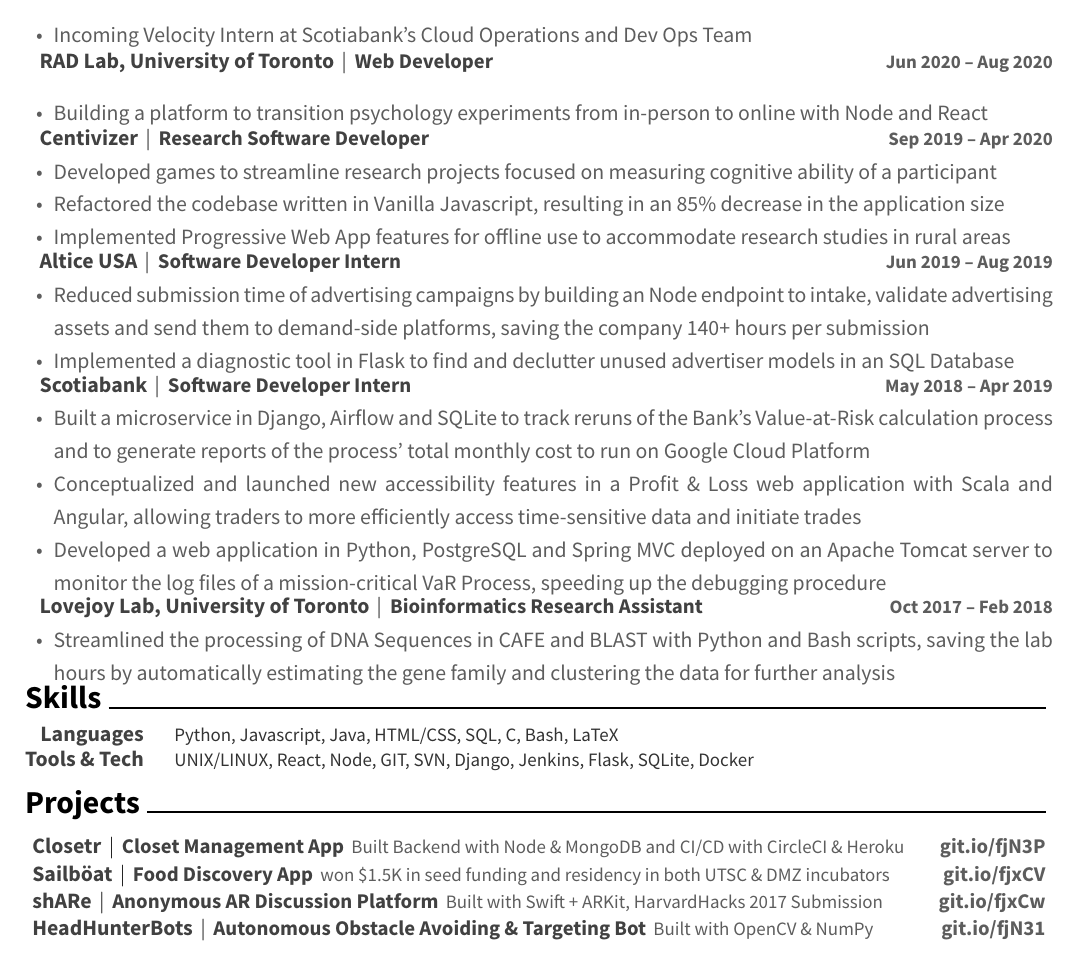
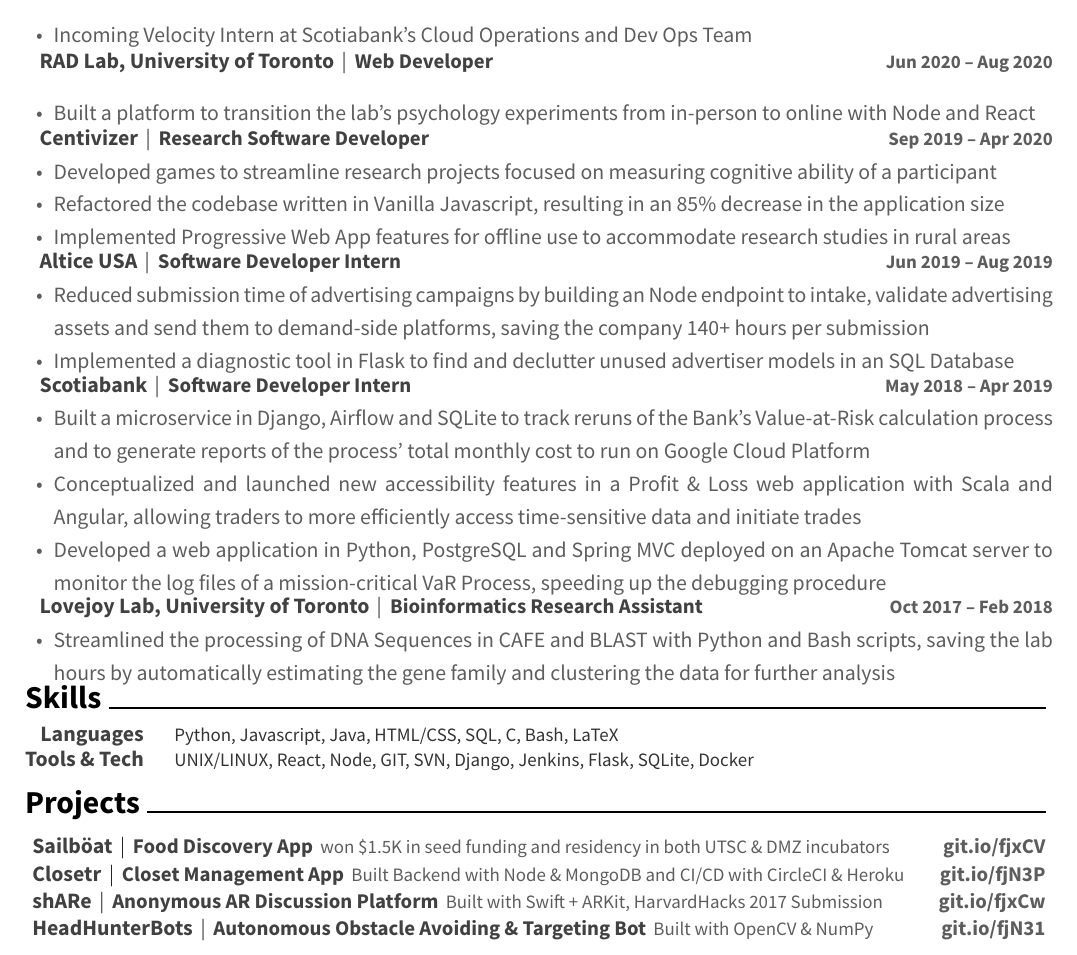
Before and after one commit to JoshuaConcon/resume, a LaTeX CV (src/resume.tex, which reads src/resume/experience.tex, src/resume/projects.tex): part of the page, cut so that both start at the same text. Compiled offline with XeLaTeX.

Commit message:
Changed RADLab wording

```diff
--- a/src/resume/experience.tex
+++ b/src/resume/experience.tex
@@ -20,7 +20,7 @@
     {}
     {
       \begin{cvitems}
-        \item {Building a platform to transition psychology experiments from in-person to online with Node and React}
+        \item {Built a platform to transition the lab's psychology experiments from in-person to online with Node and React}
       \end{cvitems}
     }
 
--- a/src/resume/projects.tex
+++ b/src/resume/projects.tex
@@ -1,17 +1,17 @@
 \cvsection{Projects}
 \begin{cvhonors}
+  \cvhonor
+    {Food Discovery App}
+    {Sailböat}
+    {}
+    {git.io/fjxCV}
+    {won \$1.5K in seed funding and residency in both UTSC \& DMZ incubators}
   \cvhonor
     {Closet Management App}
     {Closetr}
     {}
     {git.io/fjN3P}
     {Built Backend with Node \& MongoDB and CI/CD with CircleCI \& Heroku}
-  \cvhonor
-    {Food Discovery App}
-    {Sailböat}
-    {}
-    {git.io/fjxCV}
-    {won \$1.5K in seed funding and residency in both UTSC \& DMZ incubators}
   \cvhonor
     {Anonymous AR Discussion Platform}
     {shARe}
```
Also changed, not shown: resume.pdf.
